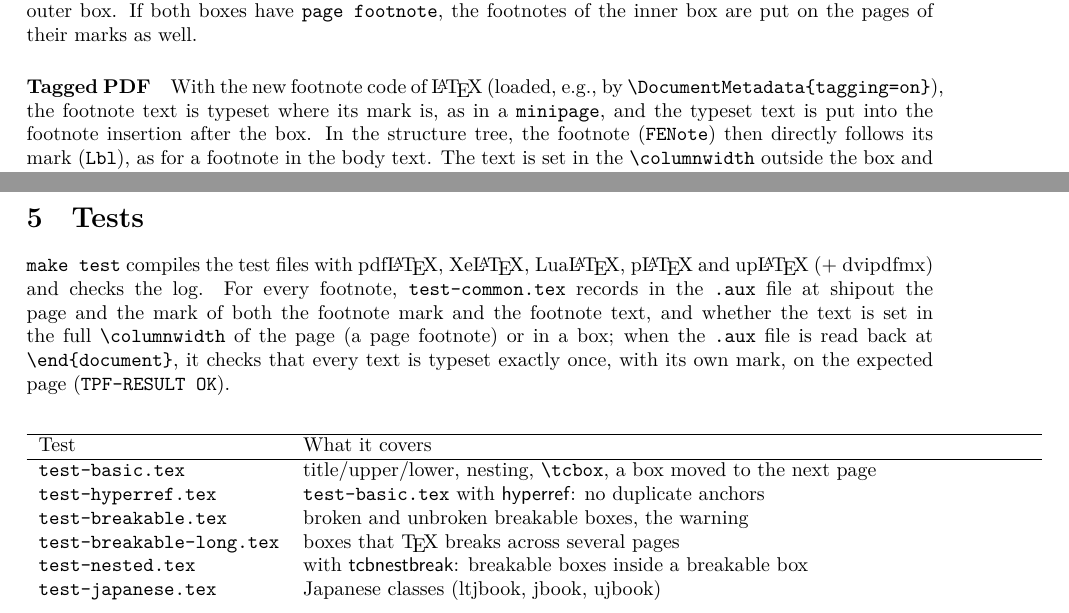
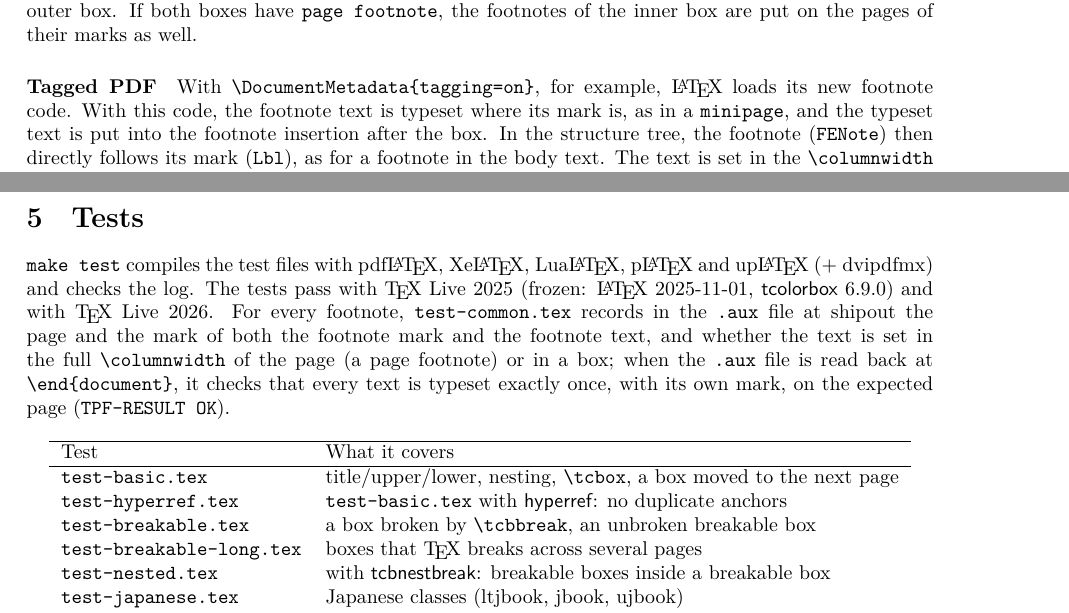
Before and after one commit to munepi/tcbpagefootnote, a LaTeX document (tcbpagefootnote.tex): two parts of pages 2 and 3 of 4, joined at a grey line, cut so that both start at the same text. Compiled offline with XeLaTeX; a LaTeX package or settings file that is missing is left out.

Commit message:
Test with TeX Live 2025 (frozen) as well (v1.4)
The package works with TeX Live 2025 (frozen: LaTeX 2025-11-01,
tcolorbox 6.9.0) without a change in its code: the breakable library
of tcolorbox 6.9.0 is that of 6.10.0, the other internal macros that
are used have not changed, and the new footnote code of LaTeX has the
same sockets.  All tests pass with TeX Live 2025 and with TeX Live
2026.

* "make test TEXBIN=<directory of the binaries>" runs the tests with
  another TeX Live than the one in PATH.
* TeX Live 2025 does not have pxpgftate.  The tests in tate with
  pLaTeX and upLaTeX take it from PXPGFTATE=<directory> (default:
  ../pxpgftate) if the TeX Live does not have it, and are skipped if
  it is in neither place.
* README.md, tcbpagefootnote.tex and the header of
  tcbpagefootnote.sty name both TeX Live versions.
* tcbpagefootnote.tex: the table of the tests was 54pt wider than the
  text since the row of test-breakable-long.tex was added; its rows
  are split again, the row of test-breakable.tex no longer speaks of
  the warning, and the paragraph on tagged PDF is reworded.  The PDF
  is built without an overfull box.

```diff
--- a/tcbpagefootnote.tex
+++ b/tcbpagefootnote.tex
@@ -15,6 +15,7 @@
 \newcommand*\key[1]{\texttt{#1}}
 \newcommand*\meta[1]{$\langle$\textit{#1}$\rangle$}
 \tcbset{colframe=black!60, colback=black!3, fonttitle=\bfseries}
+\emergencystretch=2em
 
 \title{The \pkg{tcbpagefootnote} package\\
   \large Page footnotes from inside tcolorbox}
@@ -115,8 +116,8 @@ boxes have \key{page footnote}, the footnotes of the inner box are put
 on the pages of their marks as well.
 
 \paragraph{Tagged PDF}
-With the new footnote code of \LaTeX{} (loaded, e.g., by
-\verb|\DocumentMetadata{tagging=on}|), the footnote text is typeset
+With \verb|\DocumentMetadata{tagging=on}|, for example, \LaTeX{} loads
+its new footnote code.  With this code, the footnote text is typeset
 where its mark is, as in a \texttt{minipage}, and the typeset text is
 put into the footnote insertion after the box.  In the structure tree,
 the footnote (\texttt{FENote}) then directly follows its mark
@@ -188,6 +189,8 @@ TikZ/PGF, and so \pkg{tcolorbox}, draws the boxes sideways in tate.
 
 \verb|make test| compiles the test files with pdf\LaTeX, Xe\LaTeX,
 Lua\LaTeX, p\LaTeX{} and up\LaTeX{} (+ dvipdfmx) and checks the log.
+The tests pass with \TeX{} Live 2025 (frozen: \LaTeX{} 2025-11-01,
+\pkg{tcolorbox} 6.9.0) and with \TeX{} Live 2026.
 For every footnote, \texttt{test-common.tex} records in the
 \texttt{.aux} file at shipout the page and the mark of both the footnote
 mark and the footnote text, and whether the text is set in the full
@@ -205,8 +208,8 @@ expected page (\texttt{TPF-RESULT OK}).
                                 a box moved to the next page\\
   \texttt{test-hyperref.tex}  & \texttt{test-basic.tex} with
                                 \pkg{hyperref}: no duplicate anchors\\
-  \texttt{test-breakable.tex} & broken and unbroken breakable boxes,
-                                the warning\\
+  \texttt{test-breakable.tex} & a box broken by \cs{tcbbreak}, an
+                                unbroken breakable box\\
   \texttt{test-breakable-long.tex} & boxes that \TeX{} breaks across
                                 several pages\\
   \texttt{test-nested.tex}    & with \pkg{tcbnestbreak}: breakable
```
Also changed, not shown: tcbpagefootnote.sty (+2 -0 lines), Makefile, README.md, tcbpagefootnote.pdf, tcbpagefootnote.tex (8 more changed lines).
